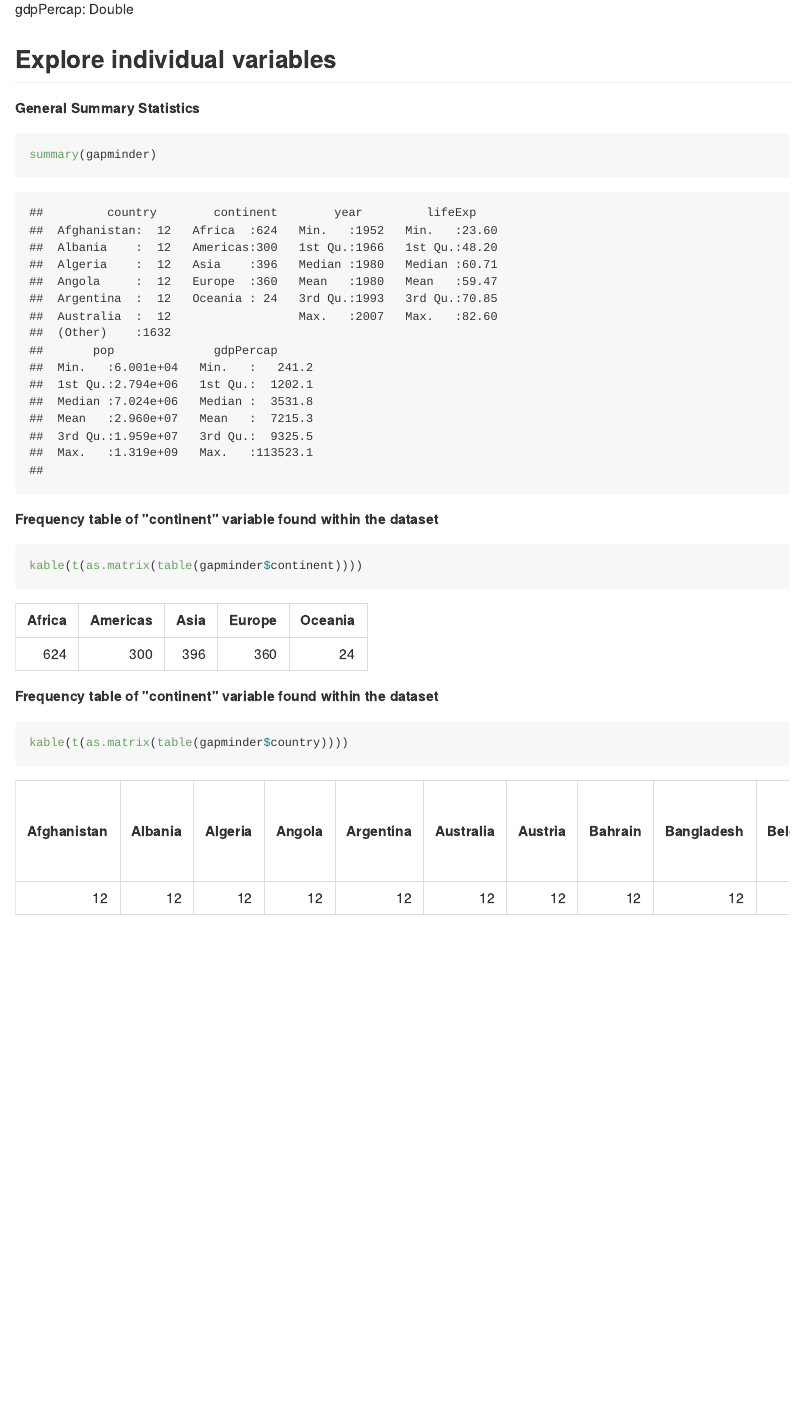
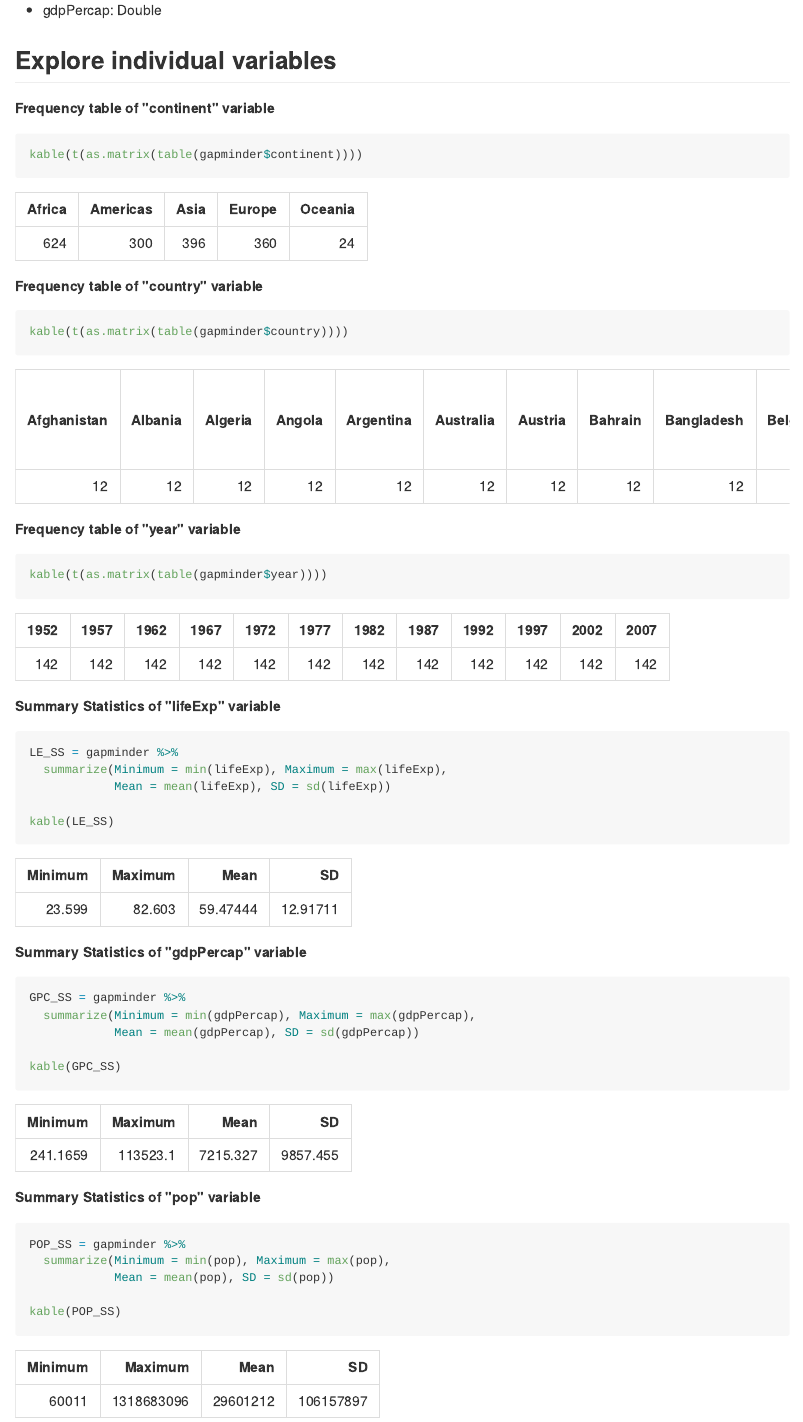
Before and after one commit to NSKrstic/STAT545-hw-Krstic-Nikolas, an R Markdown document (hw02/Exploratory_Analysis.Rmd): the page in a window 1100 px wide, from 1590 px down before the commit and from 1740 px down after it, so that both start at the same text. The pictures show the output file hw02/Exploratory_Analysis.md that the author committed with the source, drawn offline in the style of GitHub.

Commit message:
Added code to explore individual variables (using tables)

````diff
--- a/hw02/Exploratory_Analysis.Rmd
+++ b/hw02/Exploratory_Analysis.Rmd
@@ -55,18 +56,47 @@ __The data type of each variable:__
 
 ## Explore individual variables
 
-
-__General Summary Statistics__
-```{r}
-summary(gapminder)
-```
-
-__Frequency table of "continent" variable found within the dataset__
+__Frequency table of "continent" variable__
 ```{r}
 kable(t(as.matrix(table(gapminder$continent))))
 ```
 
-__Frequency table of "continent" variable found within the dataset__
+
+__Frequency table of "country" variable__
 ```{r}
 kable(t(as.matrix(table(gapminder$country))))
 ```
+
+__Frequency table of "year" variable__
+```{r}
+kable(t(as.matrix(table(gapminder$year))))
+```
+
+__Summary Statistics of "lifeExp" variable__
+```{r}
+LE_SS = gapminder %>%
+  summarize(Minimum = min(lifeExp), Maximum = max(lifeExp),
+            Mean = mean(lifeExp), SD = sd(lifeExp))
+
+kable(LE_SS)
+```
+
+
+__Summary Statistics of "gdpPercap" variable__
+```{r}
+GPC_SS = gapminder %>%
+  summarize(Minimum = min(gdpPercap), Maximum = max(gdpPercap),
+            Mean = mean(gdpPercap), SD = sd(gdpPercap))
+
+kable(GPC_SS)
+```
+
+
+__Summary Statistics of "pop" variable__
+```{r}
+POP_SS = gapminder %>%
+  summarize(Minimum = min(pop), Maximum = max(pop),
+            Mean = mean(pop), SD = sd(pop))
+
+kable(POP_SS)
+```
````
Also changed, not shown: hw02/Exploratory_Analysis.md, hw02/Exploratory_Analysis.Rmd (1 more changed lines).
